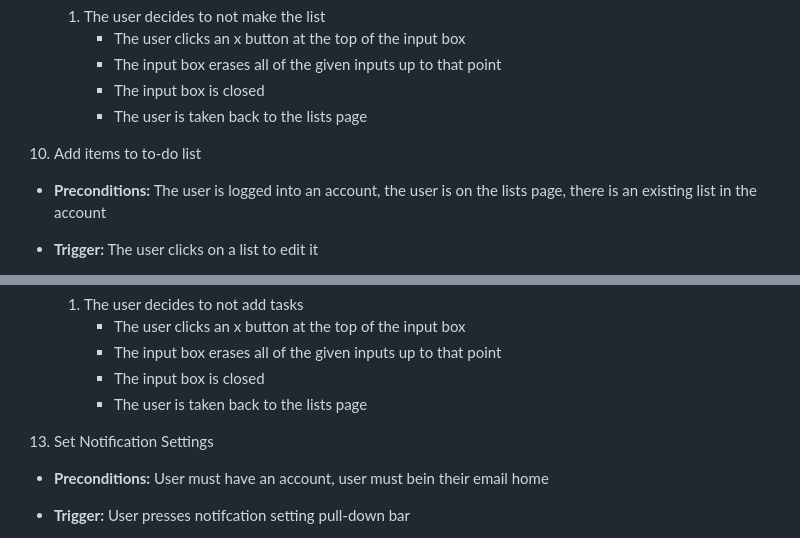
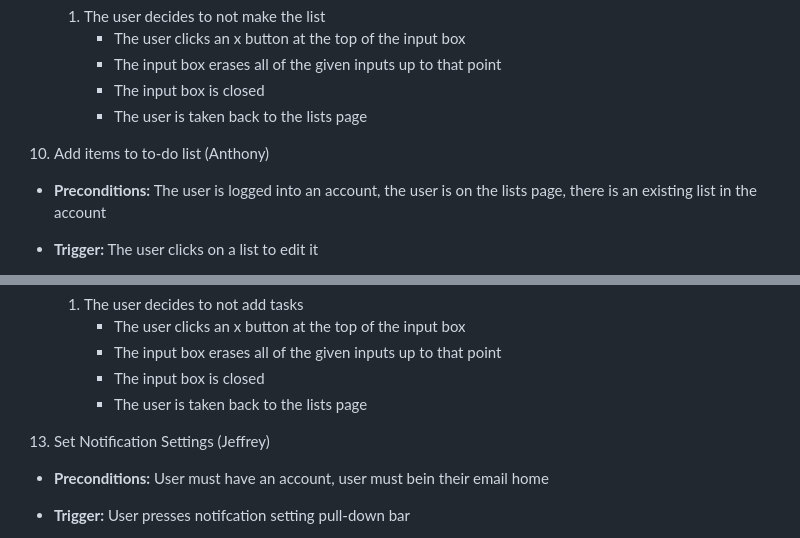
Before and after one commit to klam20/CMPE131-EmailClient, a Markdown page: requirements.md, 2 parts joined by grey strips. Drawn GitHub-style.

```diff
--- a/requirements.md
+++ b/requirements.md
@@ -227,7 +192,7 @@ messages/attachments
        * The input box is closed
        * The user is taken back to the lists page
 
-10. Add items to to-do list
+10. Add items to to-do list (Anthony)
 
 - **Preconditions:** The user is logged into an account, the user is on the lists page, there is an existing list in the account
 
@@ -258,7 +223,7 @@ messages/attachments
        * The user is taken back to the lists page
 
 
-13. Set Notification Settings
+13. Set Notification Settings (Jeffrey)
 
 - **Preconditions:** User must have an account, user must bein their email home
 
```
Also changed, not shown: other parts of requirements.md (+6 -41 lines).
